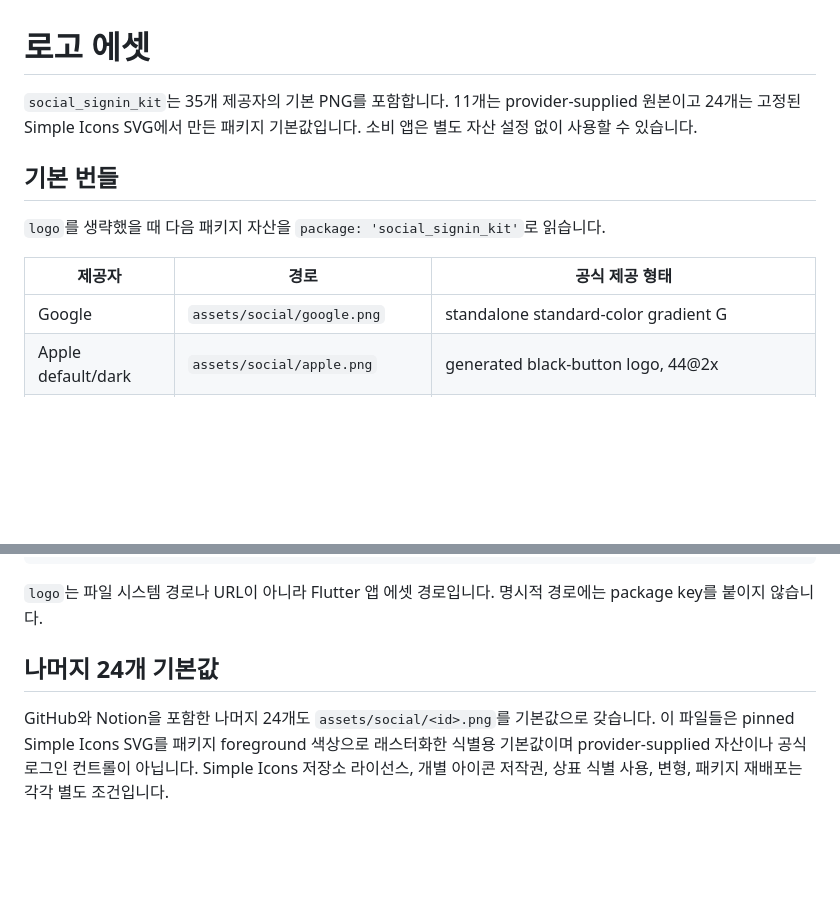
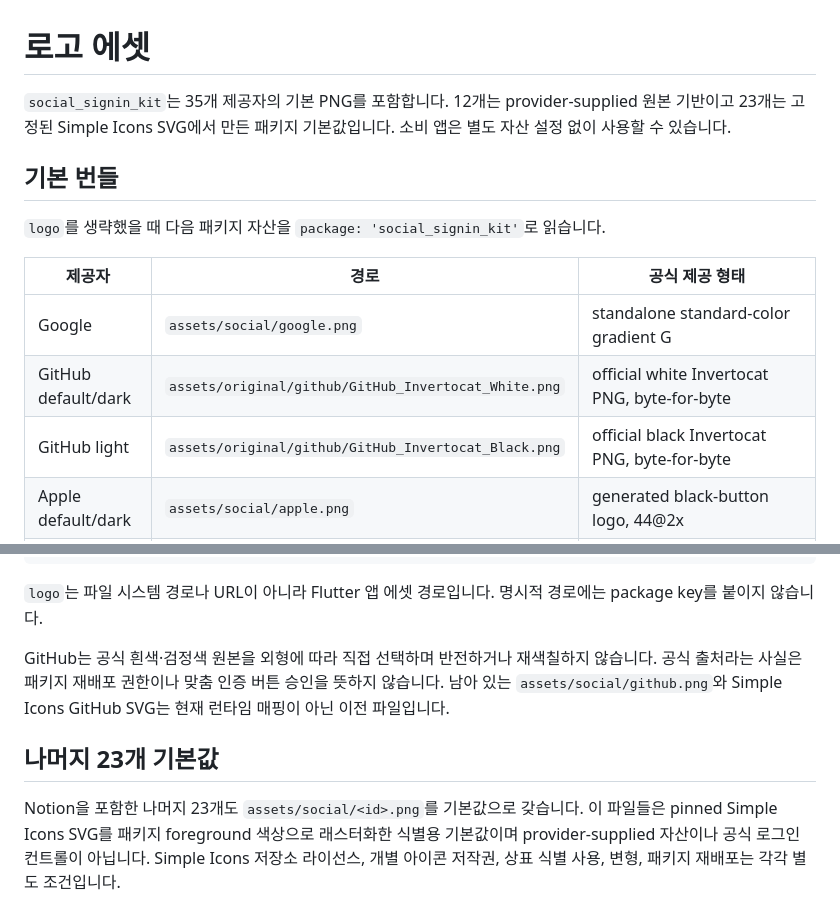
Before and after one commit to beomq/social_signin_kit, a Markdown page: docs/ASSETS.md, 2 parts joined by grey strips. Drawn GitHub-style; blank space fills up the shorter version.

```diff
--- a/docs/ASSETS.md
+++ b/docs/ASSETS.md
@@ -1,7 +1,7 @@
 # 로고 에셋
 
-`social_signin_kit`는 35개 제공자의 기본 PNG를 포함합니다. 11개는
-provider-supplied 원본이고 24개는 고정된 Simple Icons SVG에서 만든 패키지
+`social_signin_kit`는 35개 제공자의 기본 PNG를 포함합니다. 12개는
+provider-supplied 원본 기반이고 23개는 고정된 Simple Icons SVG에서 만든 패키지
 기본값입니다. 소비 앱은 별도 자산 설정 없이 사용할 수 있습니다.
 
 ## 기본 번들
@@ -12,6 +12,8 @@ provider-supplied 원본이고 24개는 고정된 Simple Icons SVG에서 만든
 | 제공자 | 경로 | 공식 제공 형태 |
 | --- | --- | --- |
 | Google | `assets/social/google.png` | standalone standard-color gradient G |
+| GitHub default/dark | `assets/original/github/GitHub_Invertocat_White.png` | official white Invertocat PNG, byte-for-byte |
+| GitHub light | `assets/original/github/GitHub_Invertocat_Black.png` | official black Invertocat PNG, byte-for-byte |
 | Apple default/dark | `assets/social/apple.png` | generated black-button logo, 44@2x |
 | Apple light | `assets/social/apple-light.png` | generated white-button logo with black glyph, 44@2x |
 | Kakao | `assets/social/kakao.png` | `kakao_login_light.png`, PNG 4x |
@@ -83,9 +85,14 @@ SocialButton(
 `logo`는 파일 시스템 경로나 URL이 아니라 Flutter 앱 에셋 경로입니다.
 명시적 경로에는 package key를 붙이지 않습니다.
 
-## 나머지 24개 기본값
+GitHub는 공식 흰색·검정색 원본을 외형에 따라 직접 선택하며 반전하거나
+재색칠하지 않습니다. 공식 출처라는 사실은 패키지 재배포 권한이나 맞춤 인증
+버튼 승인을 뜻하지 않습니다. 남아 있는 `assets/social/github.png`와
+Simple Icons GitHub SVG는 현재 런타임 매핑이 아닌 이전 파일입니다.
 
-GitHub와 Notion을 포함한 나머지 24개도
+## 나머지 23개 기본값
+
+Notion을 포함한 나머지 23개도
 `assets/social/<id>.png`를 기본값으로 갖습니다. 이 파일들은 pinned Simple
 Icons SVG를 패키지 foreground 색상으로 래스터화한 식별용 기본값이며
 provider-supplied 자산이나 공식 로그인 컨트롤이 아닙니다. Simple Icons
```
Also changed, not shown: assets/README.md (+20 -9 lines), docs/API.md (+14 -6 lines).
